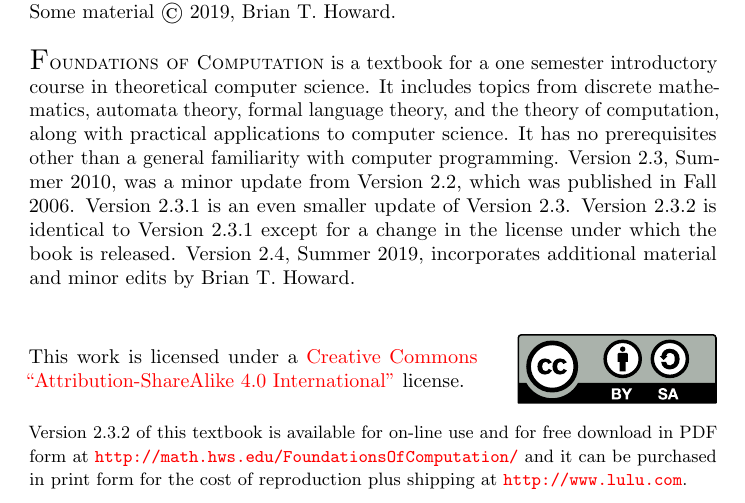
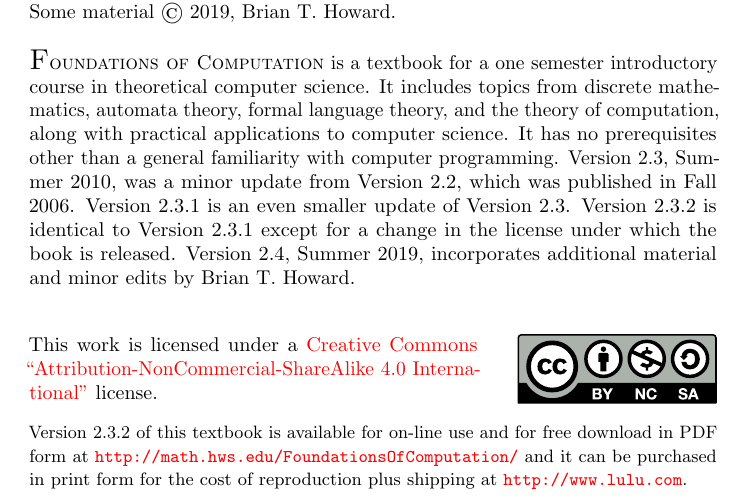
Before and after one commit to bhoward/FoundOfComp, a LaTeX thesis (main.tex): part of page 2 of 285, cut so that both start at the same text. Compiled offline with pdfLaTeX.

Commit message:
Fixed licensing and description

```diff
--- a/main.tex
+++ b/main.tex
@@ -167,7 +167,7 @@
     linktoc=all % 'all' will create links for everything in the TOC
 }
 
-\usepackage[type={CC}, modifier={by-sa}, version={4.0}]{doclicense}
+\usepackage[type={CC}, modifier={by-nc-sa}, version={4.0}]{doclicense}
 
 \usepackage{microtype} % Improves character and word spacing
 
```
Also changed, not shown: LICENSE.txt (added), README.md (added), doclicense-CC-by-nc-sa.pdf (added), doclicense-CC-by-sa.pdf (deleted).
